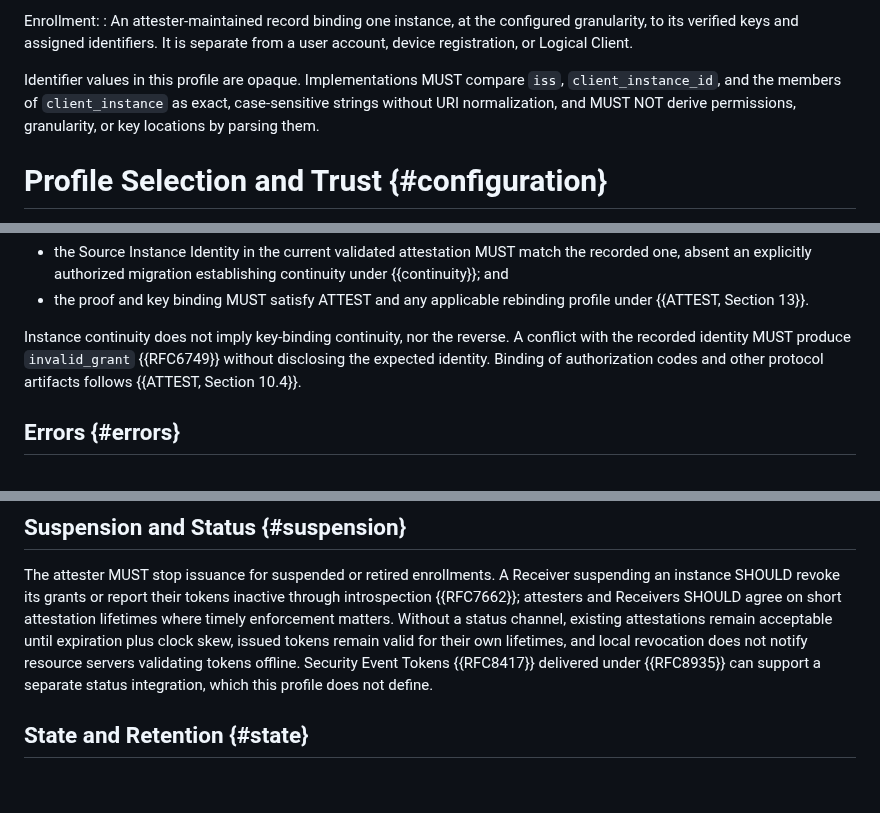
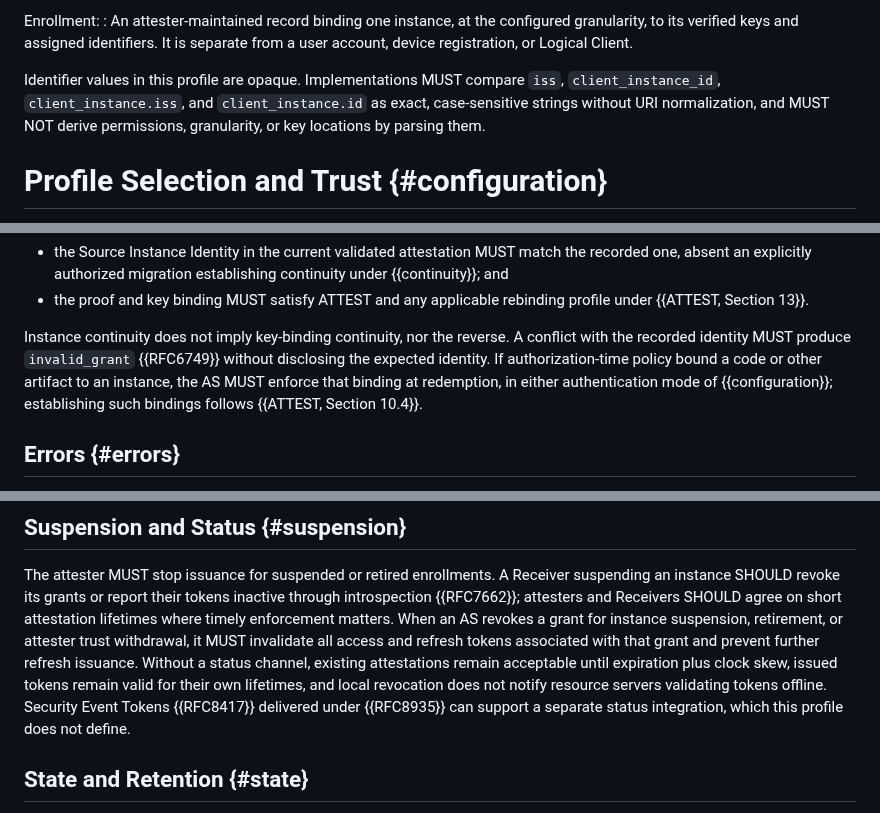
Before and after one commit to mcguinness/draft-mcguinness-oauth-client-instance-id, a Markdown page: draft-mcguinness-oauth-client-instance-id.md, 3 parts joined by grey strips. GitHub-like rendering; blank space fills up the shorter version.

Commit message:
Restore three requirements the consolidation wrongly delegated
- Artifact binding: ATTEST Section 10.4 is RECOMMENDED and applies
  only when attestation is client authentication. Restore the
  conditional MUST to enforce an established binding at redemption in
  either authentication mode.
- Trust withdrawal: ATTEST Section 10.8 covers key resolution and
  leaves trust establishment out of scope. Restore the
  next-authentication MUST.
- Grant revocation: RFC 7662 and RFC 7009 do not establish the
  cascade. Restore the MUST to invalidate all associated tokens and
  stop refresh issuance.
- Comparison rule names client_instance.iss and client_instance.id
  rather than all members, since extensions may add non-strings.

```diff
--- a/draft-mcguinness-oauth-client-instance-id.md
+++ b/draft-mcguinness-oauth-client-instance-id.md
@@ -187,8 +187,8 @@ Enrollment:
   separate from a user account, device registration, or Logical Client.
 
 Identifier values in this profile are opaque. Implementations MUST
-compare `iss`, `client_instance_id`, and the members of
-`client_instance` as exact, case-sensitive strings without URI
+compare `iss`, `client_instance_id`, `client_instance.iss`, and
+`client_instance.id` as exact, case-sensitive strings without URI
 normalization, and MUST NOT derive permissions, granularity, or key
 locations by parsing them.
 
@@ -344,8 +345,10 @@ MUST enforce two independent invariants:
 Instance continuity does not imply key-binding continuity, nor the
 reverse. A conflict with the recorded identity MUST produce
 `invalid_grant` {{RFC6749}} without disclosing the expected identity.
-Binding of authorization codes and other protocol artifacts follows
-{{ATTEST, Section 10.4}}.
+If authorization-time policy bound a code or other artifact to an
+instance, the AS MUST enforce that binding at redemption, in either
+authentication mode of {{configuration}}; establishing such bindings
+follows {{ATTEST, Section 10.4}}.
 
 ## Errors {#errors}
 
@@ -427,10 +430,14 @@ The attester MUST stop issuance for suspended or retired enrollments.
 A Receiver suspending an instance SHOULD revoke its grants or report
 their tokens inactive through introspection {{RFC7662}}; attesters and
 Receivers SHOULD agree on short attestation lifetimes where timely
-enforcement matters. Without a status channel, existing attestations
-remain acceptable until expiration plus clock skew, issued tokens
-remain valid for their own lifetimes, and local revocation does not
-notify resource servers validating tokens offline. Security Event
+enforcement matters. When an AS revokes a grant for instance
+suspension, retirement, or attester trust withdrawal, it MUST
+invalidate all access and refresh tokens associated with that grant
+and prevent further refresh issuance. Without a status channel,
+existing attestations remain acceptable until expiration plus clock
+skew, issued tokens remain valid for their own lifetimes, and local
+revocation does not notify resource servers validating tokens offline.
+Security Event
 Tokens {{RFC8417}} delivered under {{RFC8935}} can support a separate
 status integration, which this profile does not define.
 
```
Also changed, not shown: other parts of draft-mcguinness-oauth-client-instance-id.md (+2 -1 lines).
